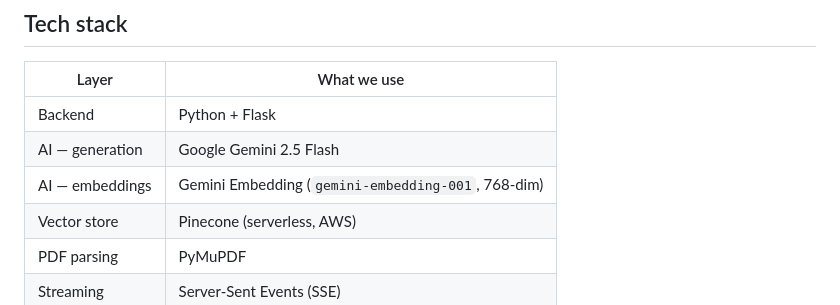
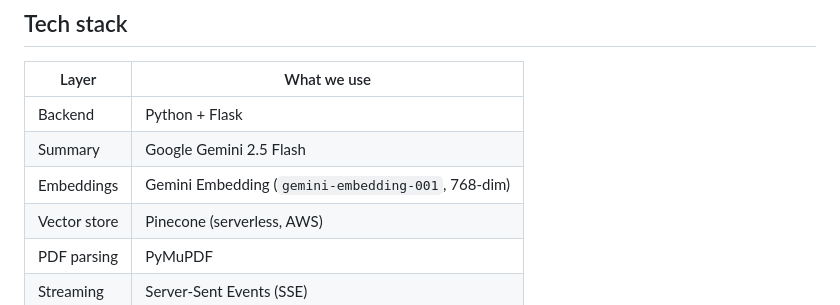
Before and after one commit to naku2001/SprintStudy, a Markdown page: README.md, the part around the change. Drawn GitHub-style.

```diff
--- a/README.md
+++ b/README.md
@@ -25,8 +25,8 @@ Upload a PDF or a text file, and Njere reads it, breaks it into chunks, embeds e
 | Layer | What we use |
 |---|---|
 | Backend | Python + Flask |
-| AI — generation | Google Gemini 2.5 Flash |
-| AI — embeddings | Gemini Embedding (`gemini-embedding-001`, 768-dim) |
+| Summary | Google Gemini 2.5 Flash |
+| Embeddings | Gemini Embedding (`gemini-embedding-001`, 768-dim) |
 | Vector store | Pinecone (serverless, AWS) |
 | PDF parsing | PyMuPDF |
 | Streaming | Server-Sent Events (SSE) |
```
